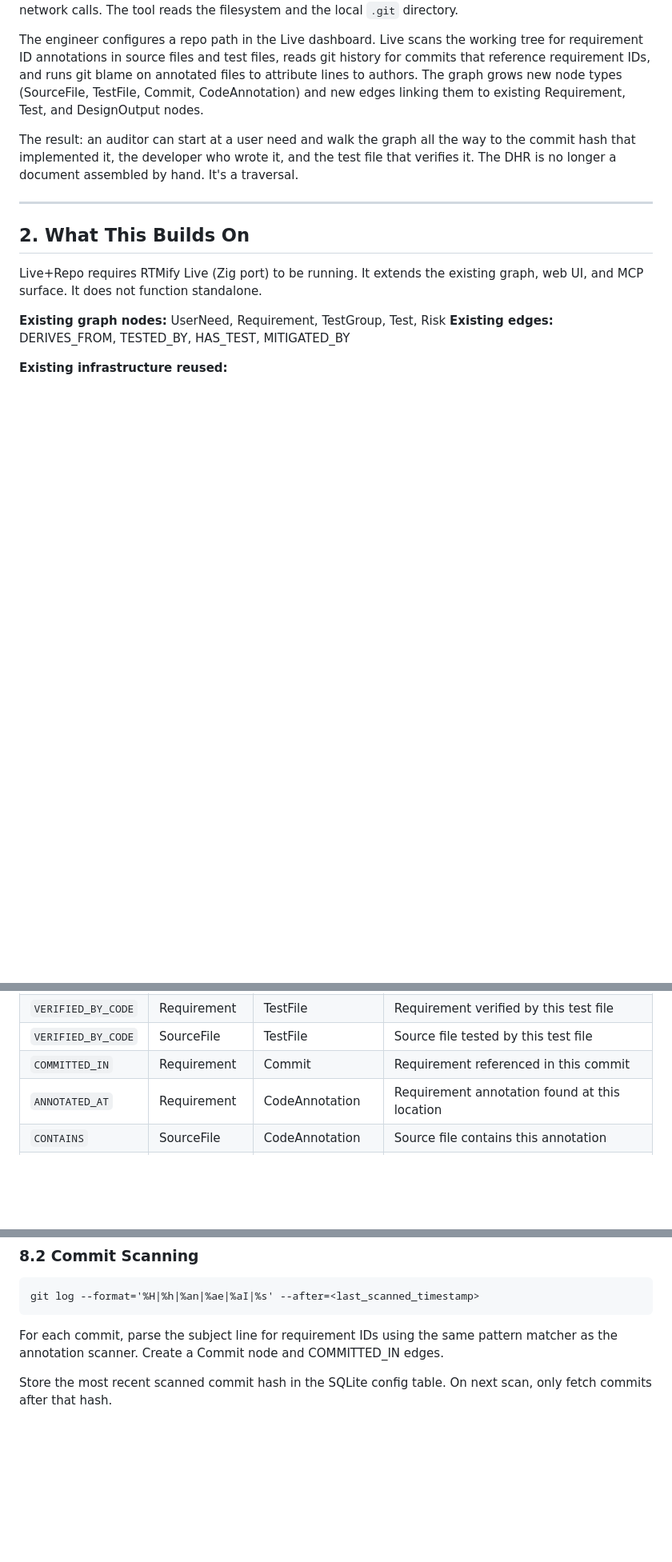
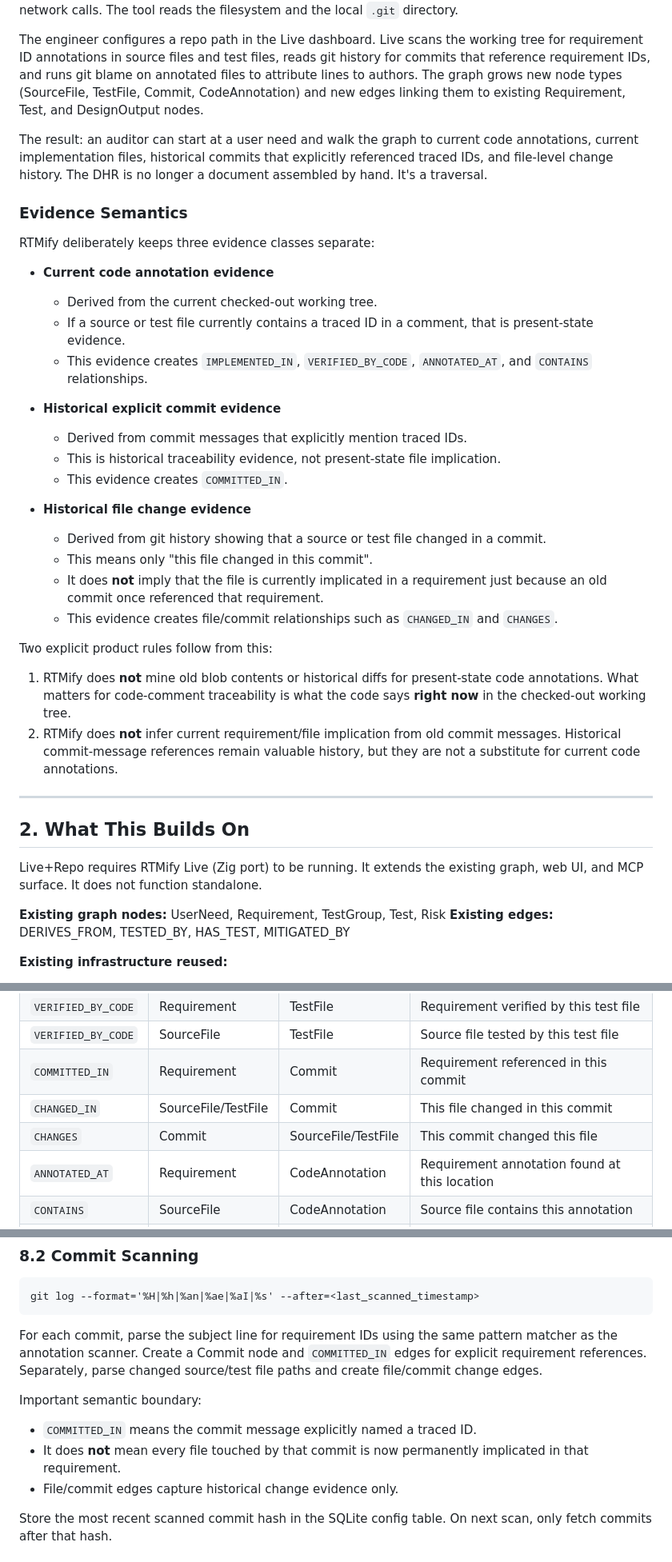
Before and after one commit to cvillecsteele/rtmify, a Markdown page: live/docs/repo.md, 3 parts joined by grey strips. Shown at 80% size. Drawn GitHub-style; blank space fills up the shorter version.

Commit message:
Clarify repo evidence semantics

````diff
--- a/live/docs/repo.md
+++ b/live/docs/repo.md
@@ -10,7 +10,32 @@ An extension to RTMify Live that watches a local git repository and links source
 
 The engineer configures a repo path in the Live dashboard. Live scans the working tree for requirement ID annotations in source files and test files, reads git history for commits that reference requirement IDs, and runs git blame on annotated files to attribute lines to authors. The graph grows new node types (SourceFile, TestFile, Commit, CodeAnnotation) and new edges linking them to existing Requirement, Test, and DesignOutput nodes.
 
-The result: an auditor can start at a user need and walk the graph all the way to the commit hash that implemented it, the developer who wrote it, and the test file that verifies it. The DHR is no longer a document assembled by hand. It's a traversal.
+The result: an auditor can start at a user need and walk the graph to current code annotations, current implementation files, historical commits that explicitly referenced traced IDs, and file-level change history. The DHR is no longer a document assembled by hand. It's a traversal.
+
+### Evidence Semantics
+
+RTMify deliberately keeps three evidence classes separate:
+
+- **Current code annotation evidence**
+  - Derived from the current checked-out working tree.
+  - If a source or test file currently contains a traced ID in a comment, that is present-state evidence.
+  - This evidence creates `IMPLEMENTED_IN`, `VERIFIED_BY_CODE`, `ANNOTATED_AT`, and `CONTAINS` relationships.
+
+- **Historical explicit commit evidence**
+  - Derived from commit messages that explicitly mention traced IDs.
+  - This is historical traceability evidence, not present-state file implication.
+  - This evidence creates `COMMITTED_IN`.
+
+- **Historical file change evidence**
+  - Derived from git history showing that a source or test file changed in a commit.
+  - This means only "this file changed in this commit".
+  - It does **not** imply that the file is currently implicated in a requirement just because an old commit once referenced that requirement.
+  - This evidence creates file/commit relationships such as `CHANGED_IN` and `CHANGES`.
+
+Two explicit product rules follow from this:
+
+1. RTMify does **not** mine old blob contents or historical diffs for present-state code annotations. What matters for code-comment traceability is what the code says **right now** in the checked-out working tree.
+2. RTMify does **not** infer current requirement/file implication from old commit messages. Historical commit-message references remain valuable history, but they are not a substitute for current code annotations.
 
 ---
 
@@ -179,6 +204,8 @@ Default profiles shipped with the product:
 | `VERIFIED_BY_CODE` | Requirement | TestFile | Requirement verified by this test file |
 | `VERIFIED_BY_CODE` | SourceFile | TestFile | Source file tested by this test file |
 | `COMMITTED_IN` | Requirement | Commit | Requirement referenced in this commit |
+| `CHANGED_IN` | SourceFile/TestFile | Commit | This file changed in this commit |
+| `CHANGES` | Commit | SourceFile/TestFile | This commit changed this file |
 | `ANNOTATED_AT` | Requirement | CodeAnnotation | Requirement annotation found at this location |
 | `CONTAINS` | SourceFile | CodeAnnotation | Source file contains this annotation |
 | `CONTAINS` | TestFile | CodeAnnotation | Test file contains this annotation |
@@ -440,7 +467,12 @@ Parse the output. Portable, simple, no library dependency. The git CLI format is
 git log --format='%H|%h|%an|%ae|%aI|%s' --after=<last_scanned_timestamp>
 ```
 
-For each commit, parse the subject line for requirement IDs using the same pattern matcher as the annotation scanner. Create a Commit node and COMMITTED_IN edges.
+For each commit, parse the subject line for requirement IDs using the same pattern matcher as the annotation scanner. Create a Commit node and `COMMITTED_IN` edges for explicit requirement references. Separately, parse changed source/test file paths and create file/commit change edges.
+
+Important semantic boundary:
+- `COMMITTED_IN` means the commit message explicitly named a traced ID.
+- It does **not** mean every file touched by that commit is now permanently implicated in that requirement.
+- File/commit edges capture historical change evidence only.
 
 Store the most recent scanned commit hash in the SQLite config table. On next scan, only fetch commits after that hash.
 
````
Also changed, not shown: other parts of live/docs/repo.md (+11 -0 lines).
